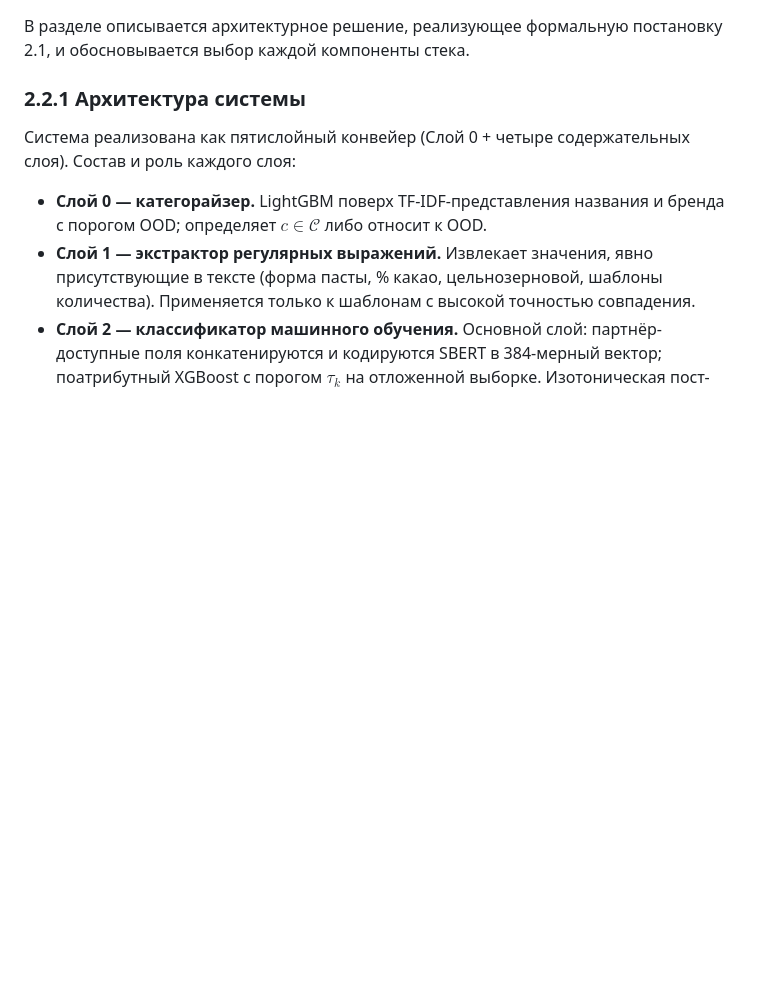
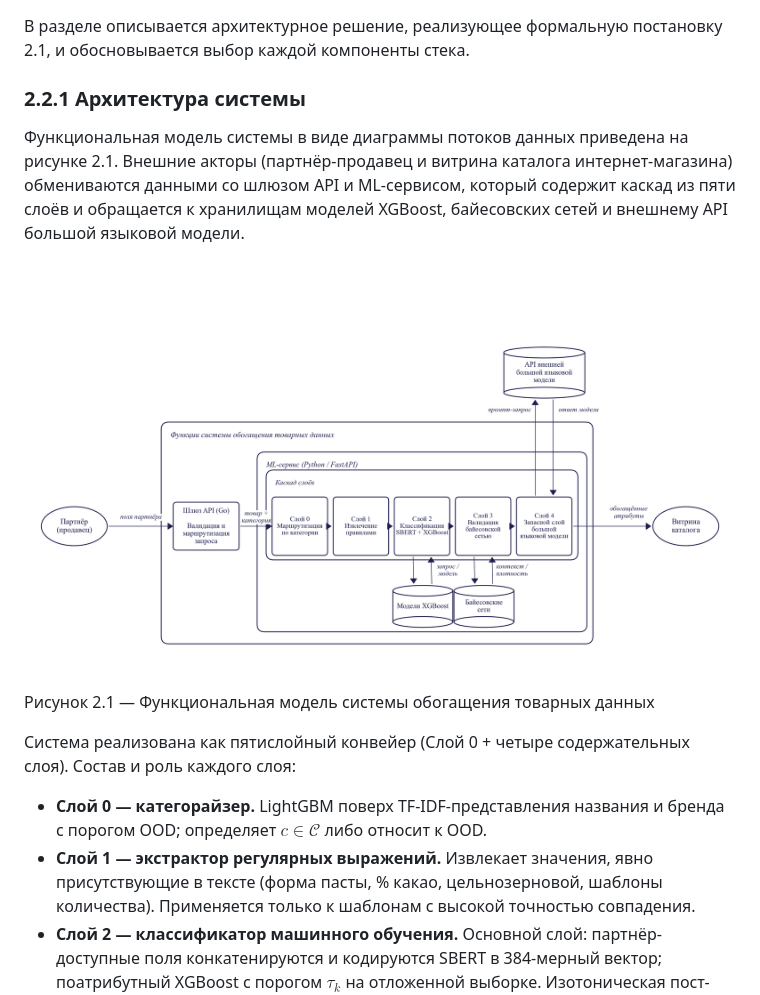
Before and after one commit to Qworl/diploma, a Markdown page: docs/thesis/02_chapter2_theory.md, the part around the change. GitHub-like rendering; pictures changed too: docs/thesis/figures/fig_2_1_functional_model.png (added); blank space fills up the shorter version.

```diff
--- a/docs/thesis/02_chapter2_theory.md
+++ b/docs/thesis/02_chapter2_theory.md
@@ -103,6 +103,12 @@ $$
 
 ### 2.2.1 Архитектура системы
 
+Функциональная модель системы в виде диаграммы потоков данных приведена на рисунке 2.1. Внешние акторы (партнёр-продавец и витрина каталога интернет-магазина) обмениваются данными со шлюзом API и ML-сервисом, который содержит каскад из пяти слоёв и обращается к хранилищам моделей XGBoost, байесовских сетей и внешнему API большой языковой модели.
+
+![Функциональная модель системы обогащения товарных данных](figures/fig_2_1_functional_model.png)
+
+Рисунок 2.1 — Функциональная модель системы обогащения товарных данных
+
 Система реализована как пятислойный конвейер (Слой 0 + четыре содержательных слоя). Состав и роль каждого слоя:
 
 - **Слой 0 — категорайзер.** LightGBM поверх TF-IDF-представления названия и бренда с порогом OOD; определяет $c \in \mathcal{C}$ либо относит к OOD.
```
Also changed, not shown: docs/thesis/03_chapter3_implementation.md (+16 -6 lines), docs/thesis/figures/fig_3_1_algorithm_flowchart.png (added), docs/thesis/figures/fig_3_1_sequence_diagram.png (added), docs/thesis/figures/fig_3_5_bayes_dag.png (added), 6 other files.
